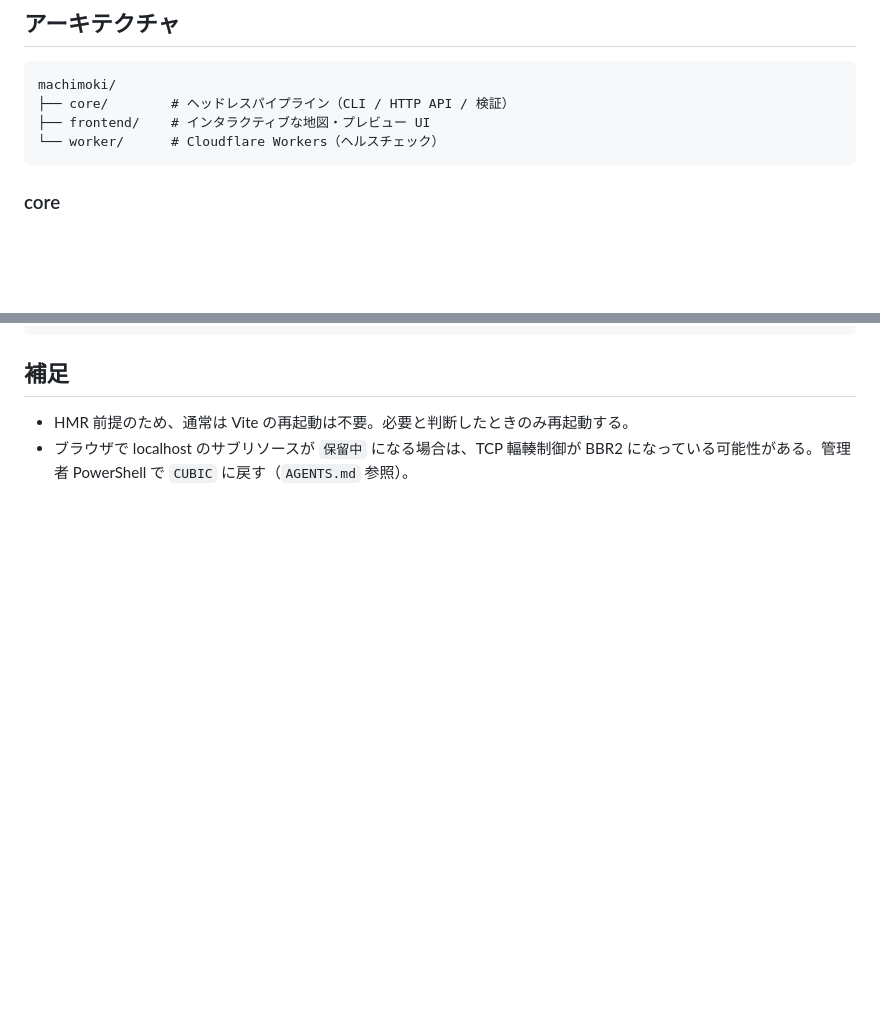
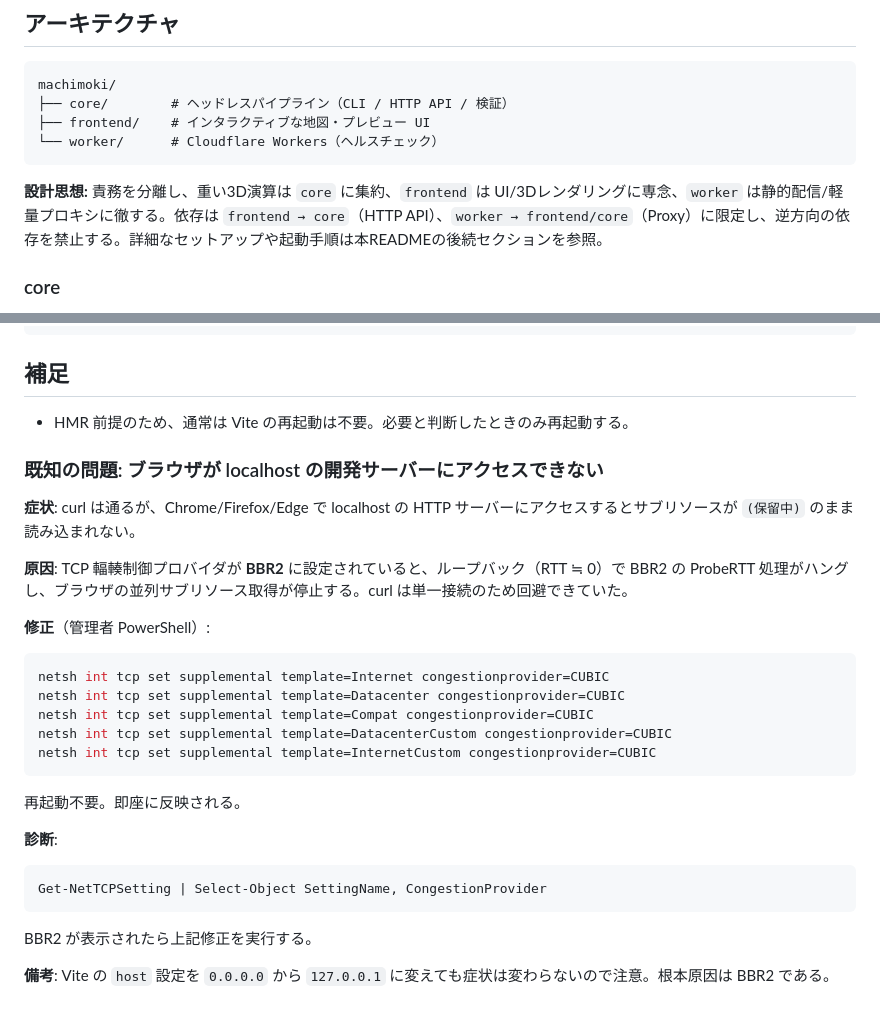
Before and after one commit to Aosy0/machimoki, a Markdown page: README.md, 2 parts joined by grey strips. GitHub-like rendering; blank space fills up the shorter version.

````diff
--- a/README.md
+++ b/README.md
@@ -10,6 +10,8 @@ machimoki/
 ├── frontend/    # インタラクティブな地図・プレビュー UI
 └── worker/      # Cloudflare Workers（ヘルスチェック）
 ```
+
+**設計思想:** 責務を分離し、重い3D演算は `core` に集約、`frontend` は UI/3Dレンダリングに専念、`worker` は静的配信/軽量プロキシに徹する。依存は `frontend → core`（HTTP API）、`worker → frontend/core`（Proxy）に限定し、逆方向の依存を禁止する。詳細なセットアップや起動手順は本READMEの後続セクションを参照。
 
 ### core
 
@@ -147,4 +149,27 @@ skills/machimoki-pipeline.md
 ## 補足
 
 - HMR 前提のため、通常は Vite の再起動は不要。必要と判断したときのみ再起動する。
-- ブラウザで localhost のサブリソースが `保留中` になる場合は、TCP 輻輳制御が BBR2 になっている可能性がある。管理者 PowerShell で `CUBIC` に戻す（`AGENTS.md` 参照）。
+
+### 既知の問題: ブラウザが localhost の開発サーバーにアクセスできない
+
+**症状**: curl は通るが、Chrome/Firefox/Edge で localhost の HTTP サーバーにアクセスするとサブリソースが `(保留中)` のまま読み込まれない。
+
+**原因**: TCP 輻輳制御プロバイダが **BBR2** に設定されていると、ループバック（RTT ≒ 0）で BBR2 の ProbeRTT 処理がハングし、ブラウザの並列サブリソース取得が停止する。curl は単一接続のため回避できていた。
+
+**修正**（管理者 PowerShell）:
+```powershell
+netsh int tcp set supplemental template=Internet congestionprovider=CUBIC
+netsh int tcp set supplemental template=Datacenter congestionprovider=CUBIC
+netsh int tcp set supplemental template=Compat congestionprovider=CUBIC
+netsh int tcp set supplemental template=DatacenterCustom congestionprovider=CUBIC
+netsh int tcp set supplemental template=InternetCustom congestionprovider=CUBIC
+```
+再起動不要。即座に反映される。
+
+**診断**:
+```powershell
+Get-NetTCPSetting | Select-Object SettingName, CongestionProvider
+```
+BBR2 が表示されたら上記修正を実行する。
+
+**備考**: Vite の `host` 設定を `0.0.0.0` から `127.0.0.1` に変えても症状は変わらないので注意。根本原因は BBR2 である。
````
Also changed, not shown: AGENTS.md (+10 -27 lines).
